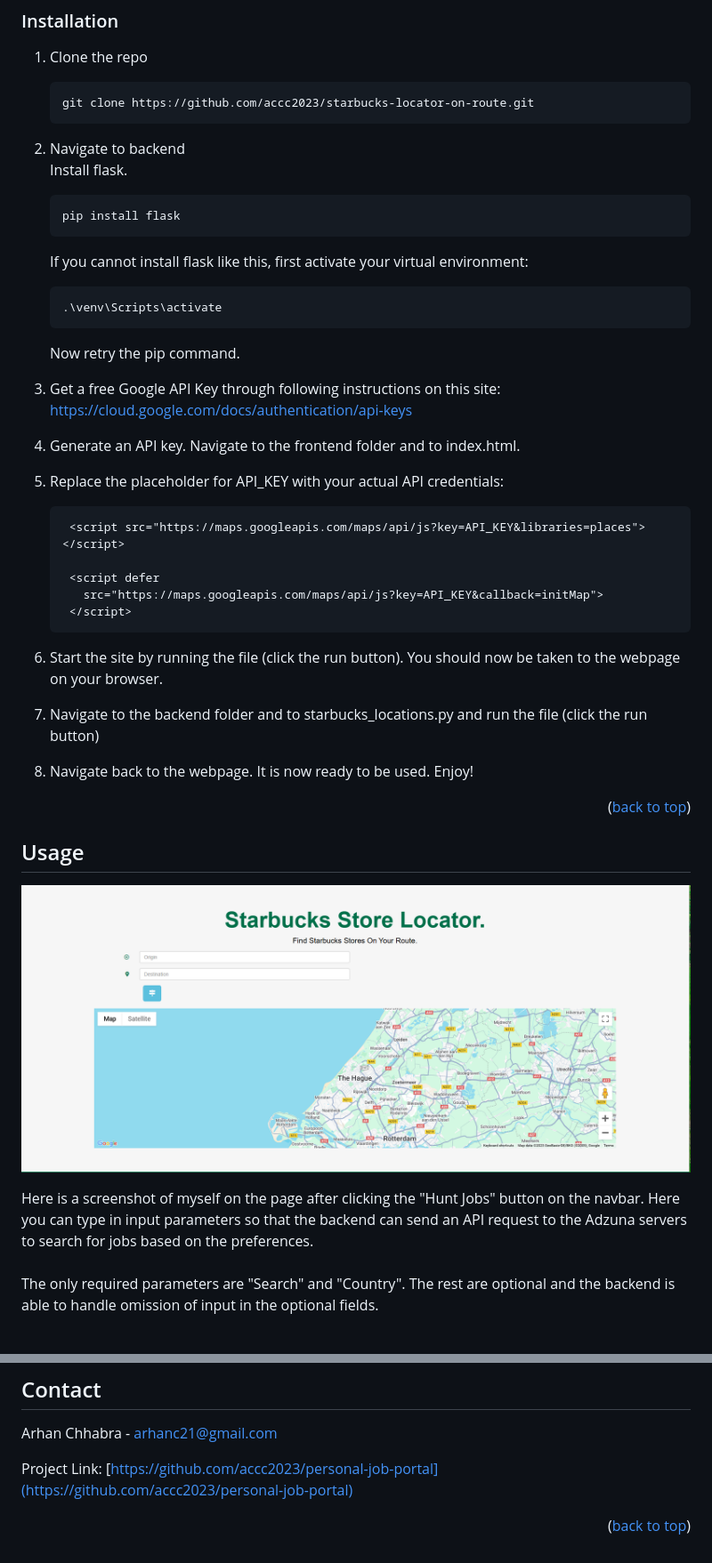
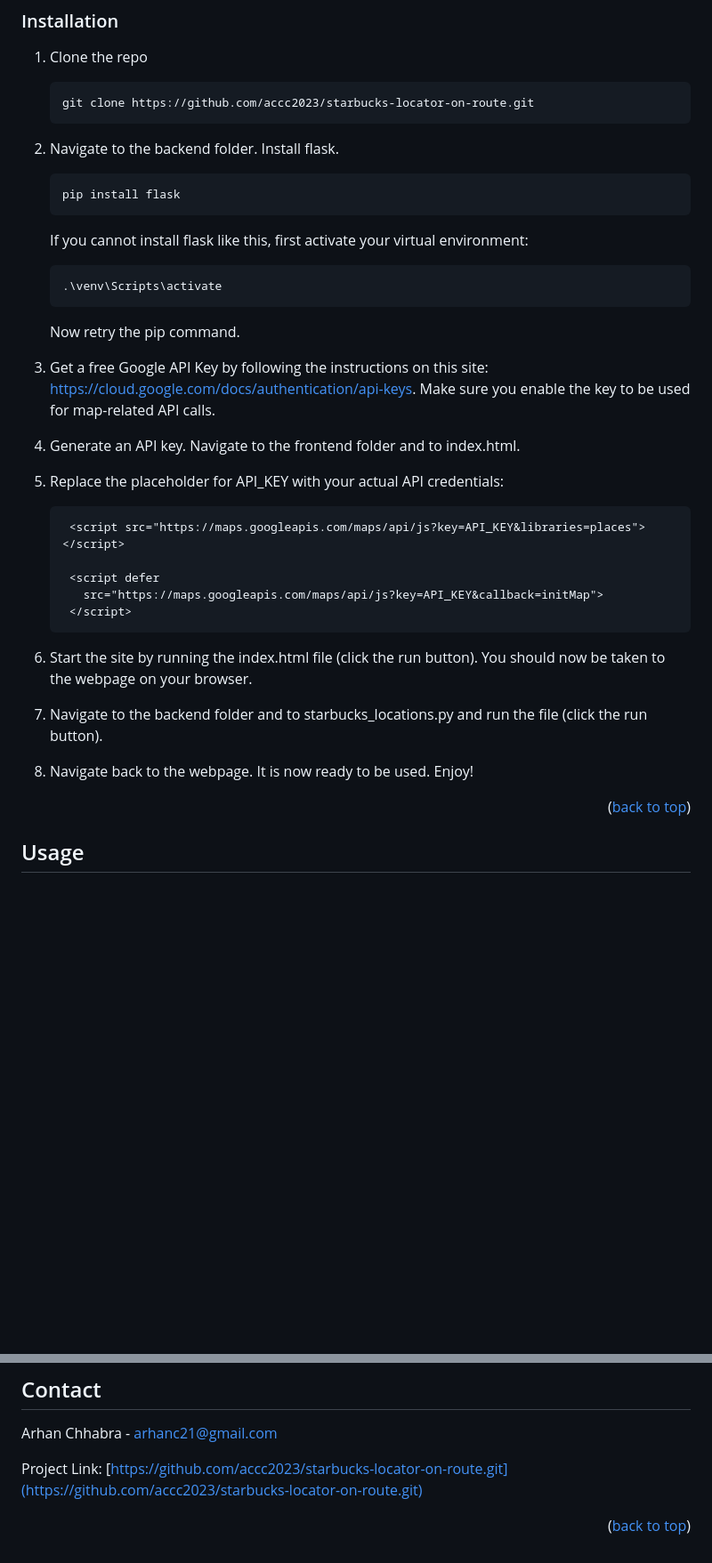
Before and after one commit to accc2023/starbucks-locator-on-route, a Markdown page: README.md, 2 parts joined by grey strips. Shown: that part at 89% size. Drawn GitHub-style; blank space fills up the shorter version.

Commit message:
Update README.nd

````diff
--- a/README.md
+++ b/README.md
@@ -134,8 +134,7 @@ Ensure that following technologies are installed:
    git clone https://github.com/accc2023/starbucks-locator-on-route.git
    ```
 
-5. Navigate to backend<br />
-  Install flask.
+5. Navigate to the backend folder. Install flask.
     ```bash
     pip install flask
     ```
@@ -147,7 +146,7 @@ Ensure that following technologies are installed:
 
     Now retry the pip command.
 
-6. Get a free Google API Key through following instructions on this site: https://cloud.google.com/docs/authentication/api-keys
+6. Get a free Google API Key by following the instructions on this site: https://cloud.google.com/docs/authentication/api-keys. Make sure you enable the key to be used for map-related API calls.
 
 7. Generate an API key. Navigate to the frontend folder and to index.html.
 8. Replace the placeholder for API_KEY with your actual API credentials:
@@ -159,9 +158,9 @@ Ensure that following technologies are installed:
     </script>
    ```
 
-9. Start the site by running the file (click the run button). You should now be taken to the webpage on your browser.
+9. Start the site by running the index.html file (click the run button). You should now be taken to the webpage on your browser.
 
-10. Navigate to the backend folder and to starbucks_locations.py and run the file (click the run button)
+10. Navigate to the backend folder and to starbucks_locations.py and run the file (click the run button).
 
 11. Navigate back to the webpage. It is now ready to be used. Enjoy!
 
@@ -173,13 +172,6 @@ Ensure that following technologies are installed:
 ## Usage
 
 <!-- Use this space to show useful examples of how a project can be used. Additional screenshots, code examples and demos work well in this space. You may also link to more resources. -->
-
-![Product Screen Shot 1][product-screenshot-1]
-
-Here is a screenshot of myself on the page after clicking the "Hunt Jobs" button on the navbar. Here you can type in input parameters so that the backend can send an API request to the Adzuna servers to search for jobs based on the preferences.
-<br /><br />
-The only required parameters are "Search" and "Country". The rest are optional and the backend is able to handle omission of input in the optional fields.
-<br /><br />
 
 ![Product Screen Shot 2][product-screenshot-2]
 
@@ -255,7 +247,7 @@ Distributed under the MIT license. See `LICENSE.txt` for more information.
 
 Arhan Chhabra - arhanc21@gmail.com
 
-Project Link: [https://github.com/accc2023/personal-job-portal](https://github.com/accc2023/personal-job-portal)
+Project Link: [https://github.com/accc2023/starbucks-locator-on-route.git](https://github.com/accc2023/starbucks-locator-on-route.git)
 
 <p align="right">(<a href="#readme-top">back to top</a>)</p>
 
````
Also changed, not shown: other parts of README.md (+1 -1 lines).
